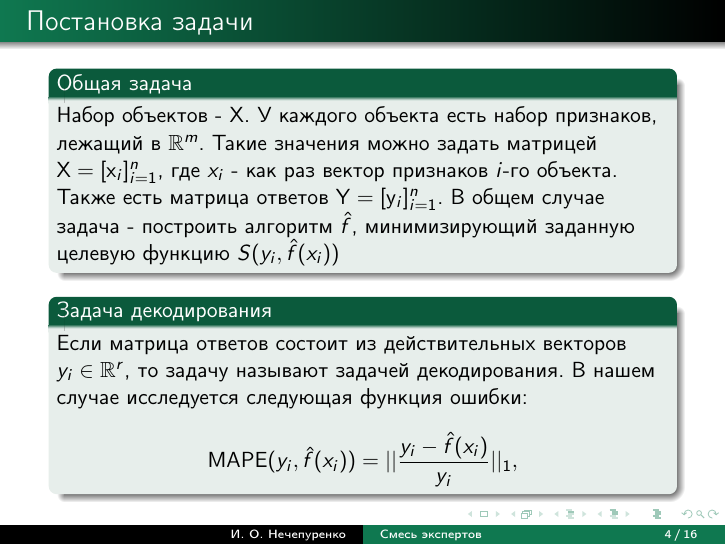
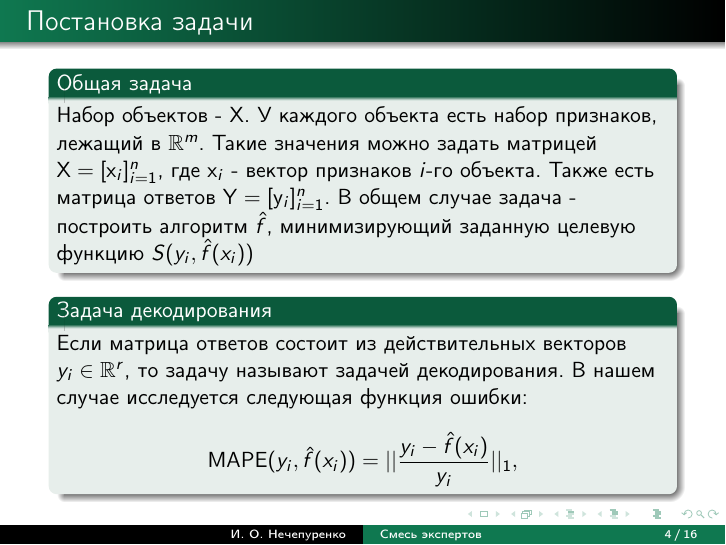
Before and after one commit to Intelligent-Systems-Phystech/2019-Project-48, LaTeX slides (slides/Nechepurenco2019.tex): page 4 of 16. Compiled offline with pdfLaTeX.

Commit message:
updated presentation

```diff
--- a/slides/Nechepurenco2019.tex
+++ b/slides/Nechepurenco2019.tex
@@ -80,7 +80,7 @@ D.Lopez-Paz, L.Bottou. ICLR, 2016. - Обобщение подходов Вап
 \begin{frame}{Постановка задачи}
 \begin{block}{Общая задача}
 Набор объектов - $\mathbf{X}$.  У каждого объекта есть набор признаков,  лежащий в $\mathbb{R}^m$.  Такие значения можно задать матрицей
-$\mathbf{X} = [\mathbf{x}_i]_{i = 1}^n$, где $x_i$ -  как раз вектор признаков $i$-го объекта. Также есть матрица ответов $\mathbf{Y} = [\mathbf{y}_i]_{i = 1}^n$.  В общем случае задача - построить алгоритм $\hat{f}$, минимизирующий заданную целевую функцию $S(y_i, \hat{f}(x_i)) $
+$\mathbf{X} = [\mathbf{x}_i]_{i = 1}^n$, где $\mathbf{x}_i$ -  вектор признаков $i$-го объекта. Также есть матрица ответов $\mathbf{Y} = [\mathbf{y}_i]_{i = 1}^n$.  В общем случае задача - построить алгоритм $\hat{f}$, минимизирующий заданную целевую функцию $S(y_i, \hat{f}(x_i)) $
 \end{block}
 
 % ---\begin{block}{Задача многоклассовой классификации.}
```
Also changed, not shown: slides/Nechepurenco2019.pdf.
